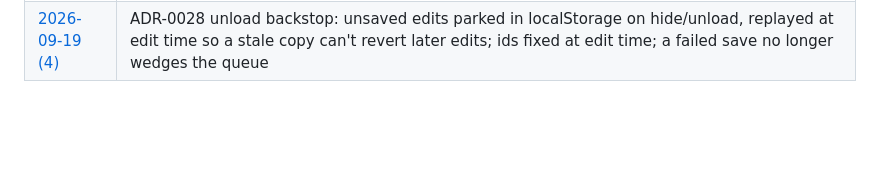
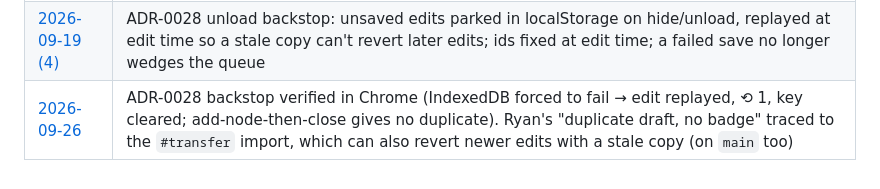
Before and after one commit to randallard/branching-video, a Markdown page: docs/journal/README.md, the part around the change. GitHub-like rendering; blank space fills up the shorter version.

```diff
--- a/docs/journal/README.md
+++ b/docs/journal/README.md
@@ -61,3 +61,4 @@ Terse and first-person is fine. This is a lab notebook, not a report.
 | [2026-09-19 (2)](2026-09-19-2-playwright-suite.md) | ADR-0027: committed Playwright suite (60 tests, hermetic fake YouTube, two-device merges) — and three real bugs it found on day one ([060f897](https://github.com/randallard/branching-video/commit/060f897)) |
 | [2026-09-19 (3)](2026-09-19-3-first-e2e-flake.md) | First e2e flake (on Renovate #15): tests navigating away mid-IndexedDB-write; `reopenUntil` waits in-page instead. Also closes a real 1 s leave-the-page window from the edit-burst debounce: the Editor flushes on `focusout` ([a1d7de4](https://github.com/randallard/branching-video/commit/a1d7de4)) |
 | [2026-09-19 (4)](2026-09-19-4-unload-backstop.md) | ADR-0028 unload backstop: unsaved edits parked in localStorage on hide/unload, replayed at edit time so a stale copy can't revert later edits; ids fixed at edit time; a failed save no longer wedges the queue |
+| [2026-09-26](2026-09-26-backstop-browser-check-and-transfer-revert.md) | ADR-0028 backstop verified in Chrome (IndexedDB forced to fail → edit replayed, ⟲ 1, key cleared; add-node-then-close gives no duplicate). Ryan's "duplicate draft, no badge" traced to the `#transfer` import, which can also revert newer edits with a stale copy (on `main` too) |
```
Also changed, not shown: docs/PROGRESS.md (+20 -6 lines), docs/journal/2026-09-26-backstop-browser-check-and-transfer-revert.md (added, +58 -0 lines).
